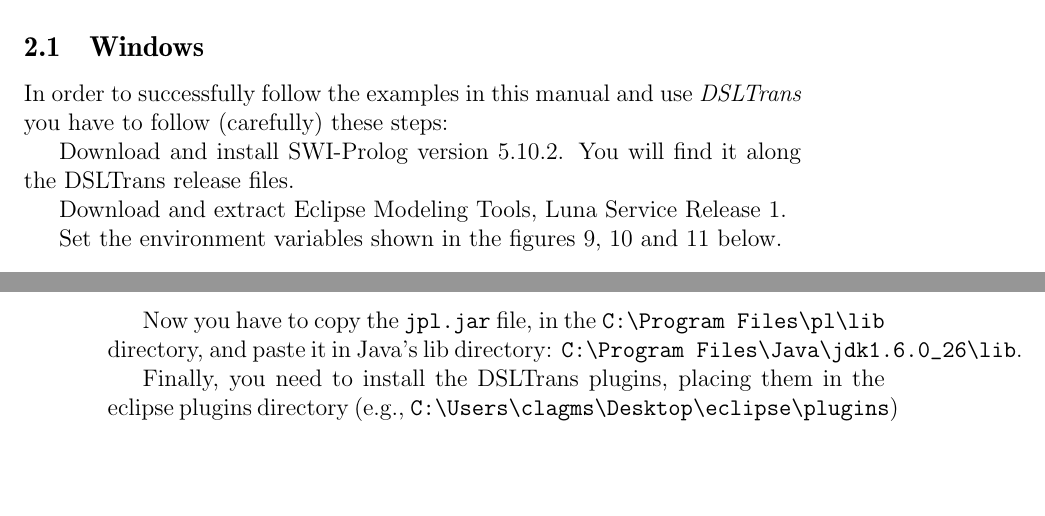
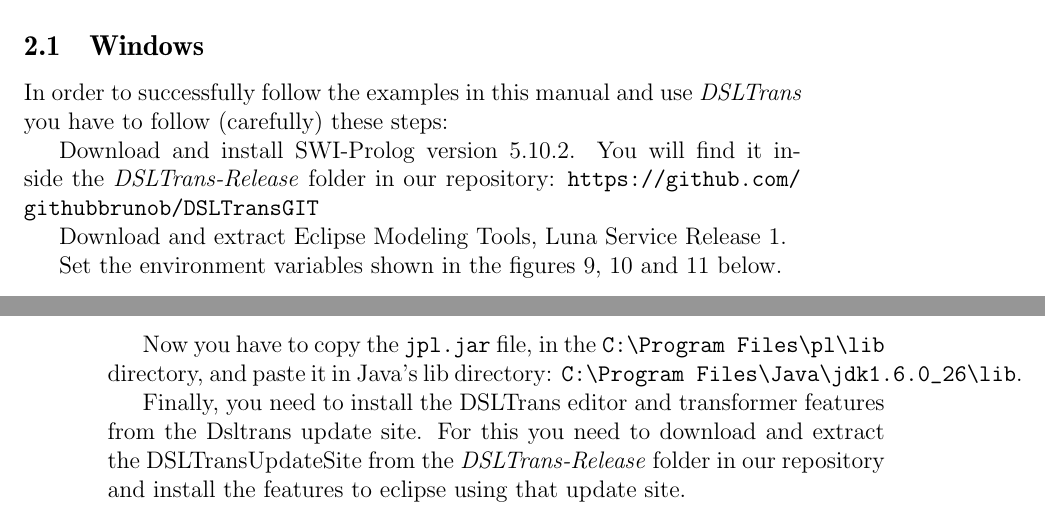
Before and after one commit to githubbrunob/DSLTransGIT, a LaTeX document (DSLTransManual/document.tex, which reads DSLTransManual/installation.tex): two parts of pages 21 and 22 of 94, joined at a grey line, cut so that both start at the same text, the shorter picture padded with empty space. Compiled offline with pdfLaTeX.

Commit message:
updated installation instructions to use update site.

```diff
--- a/DSLTransManual/installation.tex
+++ b/DSLTransManual/installation.tex
@@ -6,7 +6,8 @@
 In order to successfully follow the examples in this manual and use
 \emph{DSLTrans} you have to follow (carefully) these steps:
 
-Download and install SWI-Prolog version 5.10.2. You will find it along the DSLTrans release files.
+Download and install SWI-Prolog version 5.10.2. You will find it inside the \emph{DSLTrans-Release} folder in our repository:
+\url{https://github.com/githubbrunob/DSLTransGIT}
 
 Download and extract Eclipse Modeling Tools, Luna Service Release 1.
 
@@ -60,5 +61,5 @@
 \end{center}
 \end{figure}
 
-Finally, you need to install the DSLTrans plugins, placing them in the
-eclipse plugins directory (e.g., \verb=C:\Users\clagms\Desktop\eclipse\plugins=)
+Finally, you need to install the DSLTrans editor and transformer features from the Dsltrans update site.
+For this you need to download and extract the DSLTransUpdateSite from the \emph{DSLTrans-Release} folder in our repository and install the features to eclipse using that update site.
```
Also changed, not shown: DSLTransManual/document.pdf, DSLTransManual/installation.tex (9 more changed lines), 1 other file.
